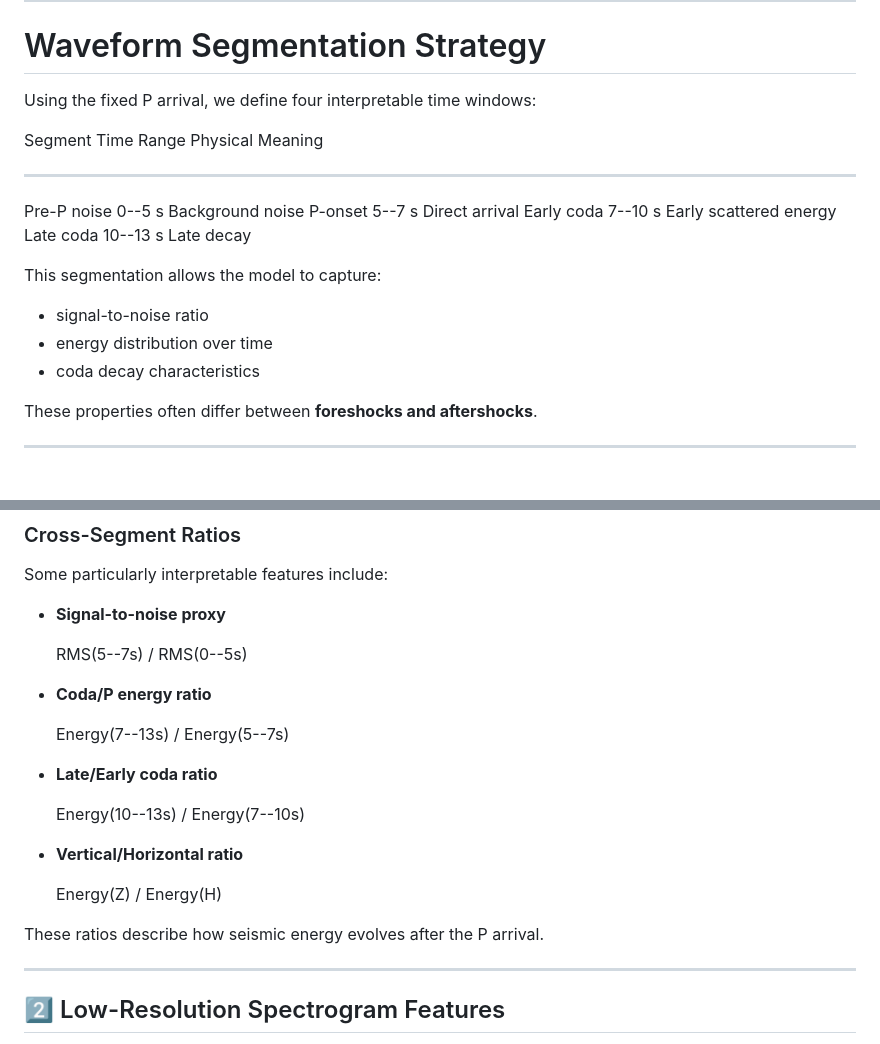
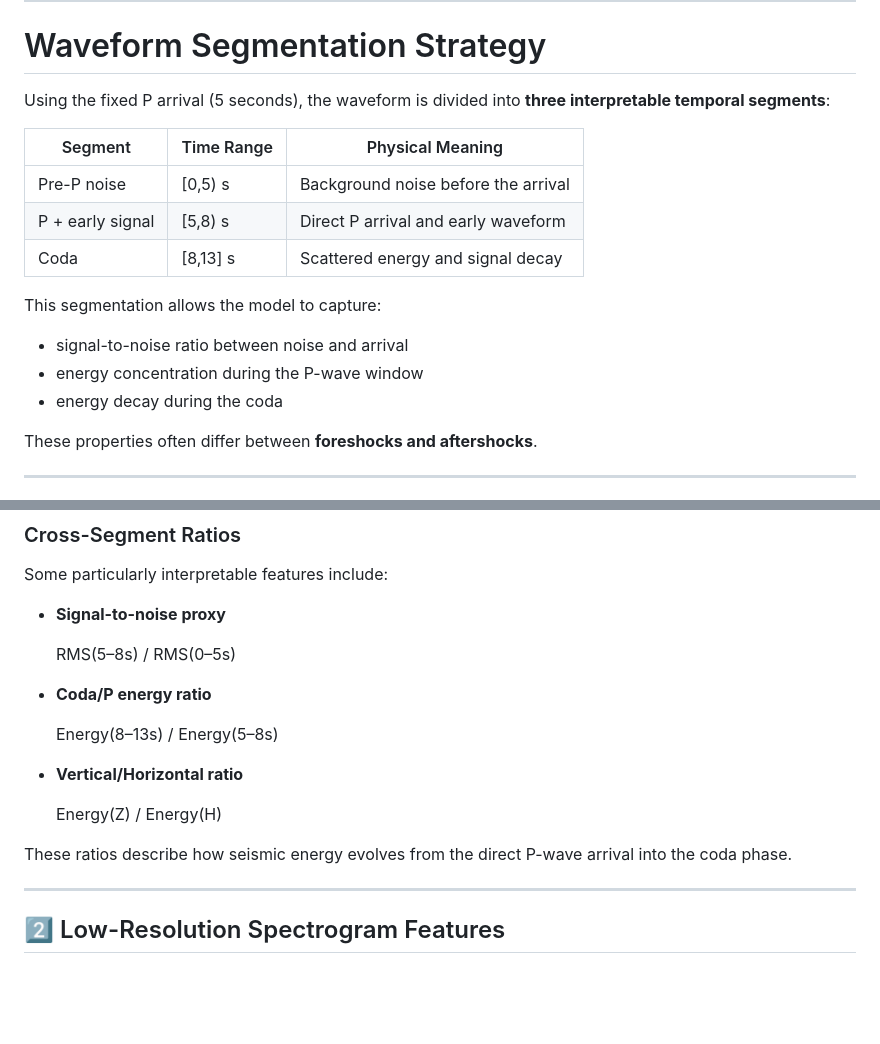
Before and after one commit to mich1803/XAI-CH-antehoc, a Markdown page: README.md, 2 parts joined by grey strips. GitHub-like rendering; blank space fills up the shorter version.

Commit message:
Update README with 3 segments

```diff
--- a/README.md
+++ b/README.md
@@ -62,20 +62,19 @@ temporal segments**.
 
 # Waveform Segmentation Strategy
 
-Using the fixed P arrival, we define four interpretable time windows:
+Using the fixed P arrival (5 seconds), the waveform is divided into **three interpretable temporal segments**:
 
-  Segment       Time Range   Physical Meaning
-  ------------- ------------ ------------------------
-  Pre-P noise   0--5 s       Background noise
-  P-onset       5--7 s       Direct arrival
-  Early coda    7--10 s      Early scattered energy
-  Late coda     10--13 s     Late decay
+| Segment | Time Range | Physical Meaning |
+|---|---|---|
+| Pre-P noise | [0,5) s | Background noise before the arrival |
+| P + early signal | [5,8) s | Direct P arrival and early waveform |
+| Coda | [8,13] s | Scattered energy and signal decay |
 
 This segmentation allows the model to capture:
 
--   signal-to-noise ratio
--   energy distribution over time
--   coda decay characteristics
+- signal-to-noise ratio between noise and arrival
+- energy concentration during the P-wave window
+- energy decay during the coda
 
 These properties often differ between **foreshocks and aftershocks**.
 
@@ -131,21 +130,17 @@ Some particularly interpretable features include:
 
 -   **Signal-to-noise proxy**
 
-    RMS(5--7s) / RMS(0--5s)
+    RMS(5–8s) / RMS(0–5s)
 
 -   **Coda/P energy ratio**
 
-    Energy(7--13s) / Energy(5--7s)
-
--   **Late/Early coda ratio**
-
-    Energy(10--13s) / Energy(7--10s)
+    Energy(8–13s) / Energy(5–8s)
 
 -   **Vertical/Horizontal ratio**
 
     Energy(Z) / Energy(H)
 
-These ratios describe how seismic energy evolves after the P arrival.
+These ratios describe how seismic energy evolves from the direct P-wave arrival into the coda phase.
 
 ------------------------------------------------------------------------
 
```
Also changed, not shown: other parts of README.md (+1 -1 lines).
